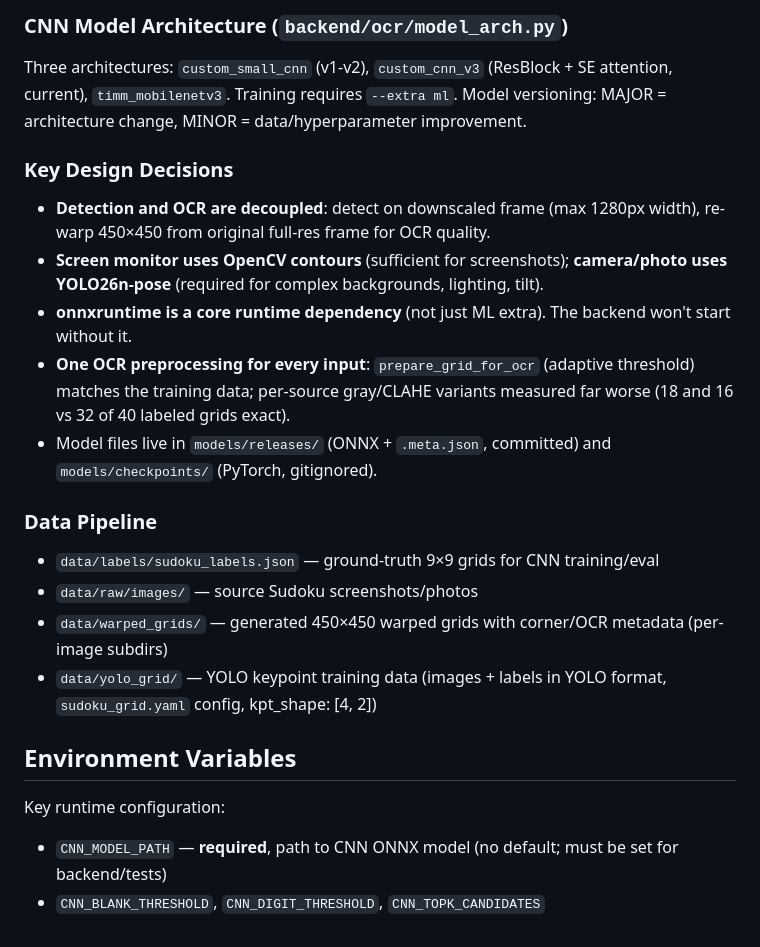
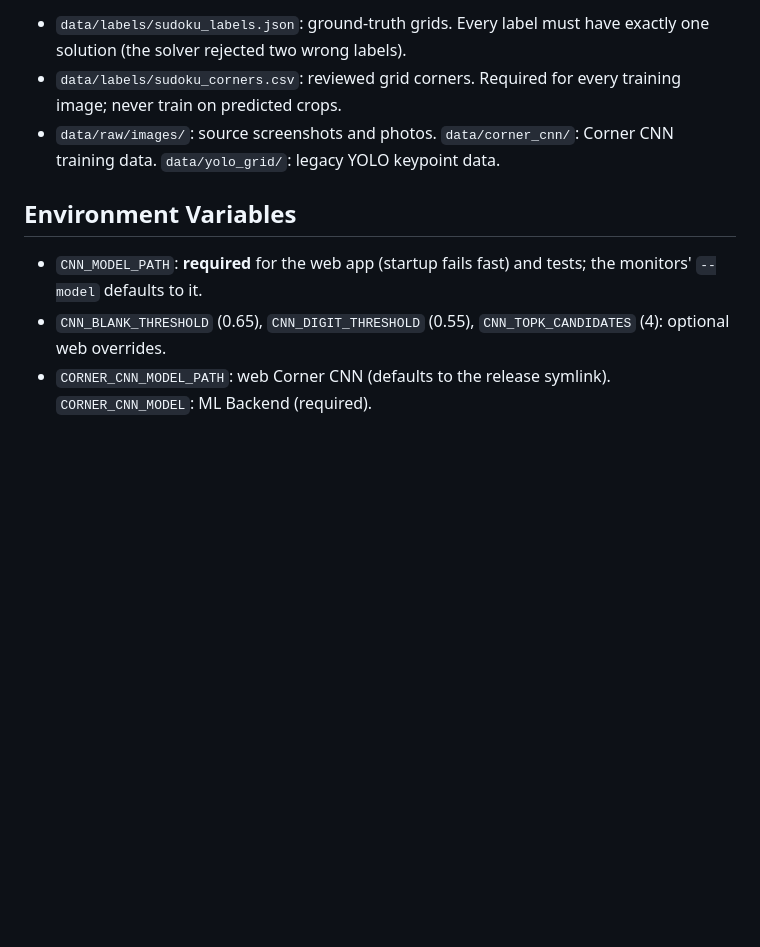
Before and after one commit to chenyanchen/sudoku-solver, a Markdown page: CLAUDE.md, the part around one of its changes. GitHub-like rendering; blank space fills up the shorter version.

```diff
--- a/CLAUDE.md
+++ b/CLAUDE.md
@@ -84,25 +52,9 @@ curl -X PATCH "http://localhost:9111/api/projects/<PROJECT_ID>" \
-### CNN Model Architecture (`backend/ocr/model_arch.py`)
-
-Three architectures: `custom_small_cnn` (v1-v2), `custom_cnn_v3` (ResBlock + SE attention, current), `timm_mobilenetv3`. Training requires `--extra ml`. Model versioning: MAJOR = architecture change, MINOR = data/hyperparameter improvement.
-
-### Key Design Decisions
-
-- **Detection and OCR are decoupled**: detect on downscaled frame (max 1280px width), re-warp 450×450 from original full-res frame for OCR quality.
-- **Screen monitor uses OpenCV contours** (sufficient for screenshots); **camera/photo uses YOLO26n-pose** (required for complex backgrounds, lighting, tilt).
-- **onnxruntime is a core runtime dependency** (not just ML extra). The backend won't start without it.
-- **One OCR preprocessing for every input**: `prepare_grid_for_ocr` (adaptive threshold) matches the training data; per-source gray/CLAHE variants measured far worse (18 and 16 vs 32 of 40 labeled grids exact).
-- Model files live in `models/releases/` (ONNX + `.meta.json`, committed) and `models/checkpoints/` (PyTorch, gitignored).
-
-### Data Pipeline
-
-- `data/labels/sudoku_labels.json` — ground-truth 9×9 grids for CNN training/eval
-- `data/raw/images/` — source Sudoku screenshots/photos
-- `data/warped_grids/` — generated 450×450 warped grids with corner/OCR metadata (per-image subdirs)
-- `data/yolo_grid/` — YOLO keypoint training data (images + labels in YOLO format, `sudoku_grid.yaml` config, kpt_shape: [4, 2])
+- `data/labels/sudoku_labels.json`: ground-truth grids. Every label must have exactly one solution (the solver rejected two wrong labels).
+- `data/labels/sudoku_corners.csv`: reviewed grid corners. Required for every training image; never train on predicted crops.
+- `data/raw/images/`: source screenshots and photos. `data/corner_cnn/`: Corner CNN training data. `data/yolo_grid/`: legacy YOLO keypoint data.
 
 ## Environment Variables
 
-Key runtime configuration:
-
-- `CNN_MODEL_PATH` — **required**, path to CNN ONNX model (no default; must be set for backend/tests)
-- `CNN_BLANK_THRESHOLD`, `CNN_DIGIT_THRESHOLD`, `CNN_TOPK_CANDIDATES`
+- `CNN_MODEL_PATH`: **required** for the web app (startup fails fast) and tests; the monitors' `--model` defaults to it.
+- `CNN_BLANK_THRESHOLD` (0.65), `CNN_DIGIT_THRESHOLD` (0.55), `CNN_TOPK_CANDIDATES` (4): optional web overrides.
+- `CORNER_CNN_MODEL_PATH`: web Corner CNN (defaults to the release symlink). `CORNER_CNN_MODEL`: ML Backend (required).
```
Also changed, not shown: other parts of CLAUDE.md (+33 -65 lines).
